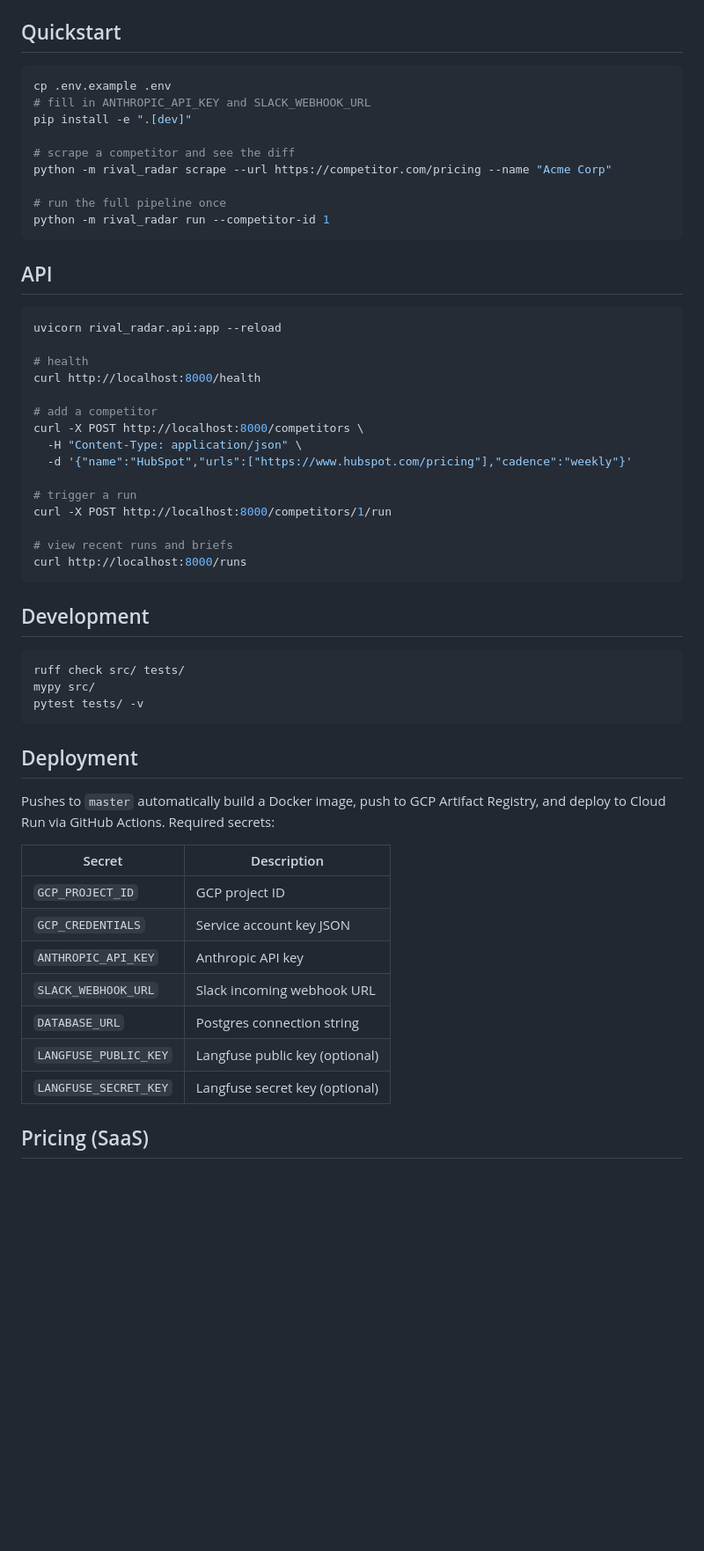
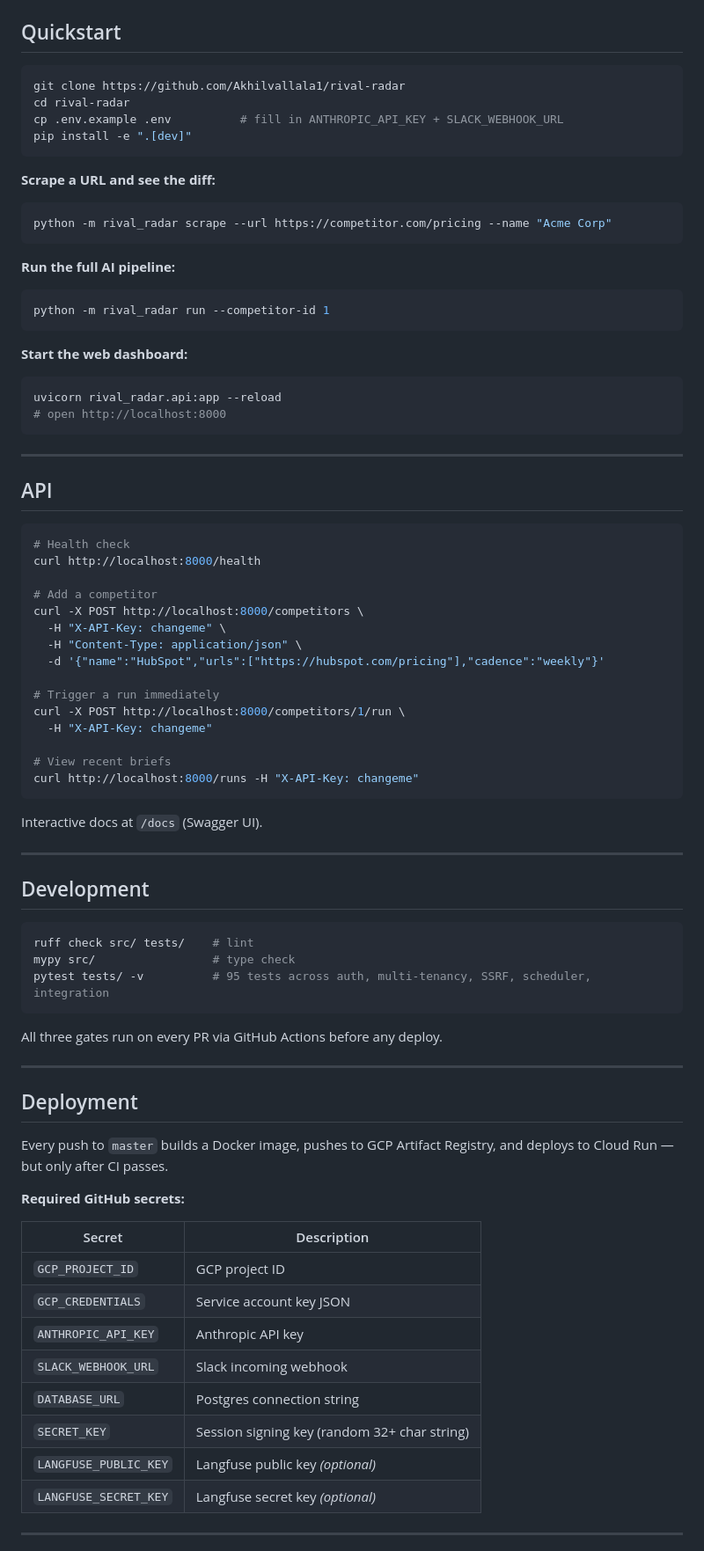
Before and after one commit to Akhilvallala1/rival-radar, a Markdown page: README.md, the part around one of its changes. Shown at 88% size. Rendered like a GitHub page; blank space fills up the shorter version.

````diff
--- a/README.md
+++ b/README.md
@@ -61,59 +87,82 @@ HTTP trigger / weekly cron
 ## Quickstart
 
 ```bash
-cp .env.example .env
-# fill in ANTHROPIC_API_KEY and SLACK_WEBHOOK_URL
+git clone https://github.com/Akhilvallala1/rival-radar
+cd rival-radar
+cp .env.example .env          # fill in ANTHROPIC_API_KEY + SLACK_WEBHOOK_URL
 pip install -e ".[dev]"
+```
 
-# scrape a competitor and see the diff
+**Scrape a URL and see the diff:**
+```bash
 python -m rival_radar scrape --url https://competitor.com/pricing --name "Acme Corp"
+```
 
-# run the full pipeline once
+**Run the full AI pipeline:**
+```bash
 python -m rival_radar run --competitor-id 1
 ```
+
+**Start the web dashboard:**
+```bash
+uvicorn rival_radar.api:app --reload
+# open http://localhost:8000
+```
+
+---
 
 ## API
 
 ```bash
-uvicorn rival_radar.api:app --reload
-
-# health
+# Health check
 curl http://localhost:8000/health
 
-# add a competitor
+# Add a competitor
 curl -X POST http://localhost:8000/competitors \
+  -H "X-API-Key: changeme" \
   -H "Content-Type: application/json" \
-  -d '{"name":"HubSpot","urls":["https://www.hubspot.com/pricing"],"cadence":"weekly"}'
+  -d '{"name":"HubSpot","urls":["https://hubspot.com/pricing"],"cadence":"weekly"}'
 
-# trigger a run
-curl -X POST http://localhost:8000/competitors/1/run
+# Trigger a run immediately
+curl -X POST http://localhost:8000/competitors/1/run \
+  -H "X-API-Key: changeme"
 
-# view recent runs and briefs
-curl http://localhost:8000/runs
+# View recent briefs
+curl http://localhost:8000/runs -H "X-API-Key: changeme"
 ```
+
+Interactive docs at `/docs` (Swagger UI).
+
+---
 
 ## Development
 
 ```bash
-ruff check src/ tests/
-mypy src/
-pytest tests/ -v
+ruff check src/ tests/    # lint
+mypy src/                 # type check
+pytest tests/ -v          # 95 tests across auth, multi-tenancy, SSRF, scheduler, integration
 ```
+
+All three gates run on every PR via GitHub Actions before any deploy.
+
+---
 
 ## Deployment
 
-Pushes to `master` automatically build a Docker image, push to GCP Artifact Registry,
-and deploy to Cloud Run via GitHub Actions. Required secrets:
+Every push to `master` builds a Docker image, pushes to GCP Artifact Registry, and deploys to Cloud Run — but only after CI passes.
+
+**Required GitHub secrets:**
 
 | Secret | Description |
 |---|---|
 | `GCP_PROJECT_ID` | GCP project ID |
 | `GCP_CREDENTIALS` | Service account key JSON |
 | `ANTHROPIC_API_KEY` | Anthropic API key |
-| `SLACK_WEBHOOK_URL` | Slack incoming webhook URL |
+| `SLACK_WEBHOOK_URL` | Slack incoming webhook |
 | `DATABASE_URL` | Postgres connection string |
-| `LANGFUSE_PUBLIC_KEY` | Langfuse public key (optional) |
-| `LANGFUSE_SECRET_KEY` | Langfuse secret key (optional) |
+| `SECRET_KEY` | Session signing key (random 32+ char string) |
+| `LANGFUSE_PUBLIC_KEY` | Langfuse public key *(optional)* |
+| `LANGFUSE_SECRET_KEY` | Langfuse secret key *(optional)* |
 
-## Pricing (SaaS)
+---
 
````
Also changed, not shown: other parts of README.md (+75 -41 lines).
